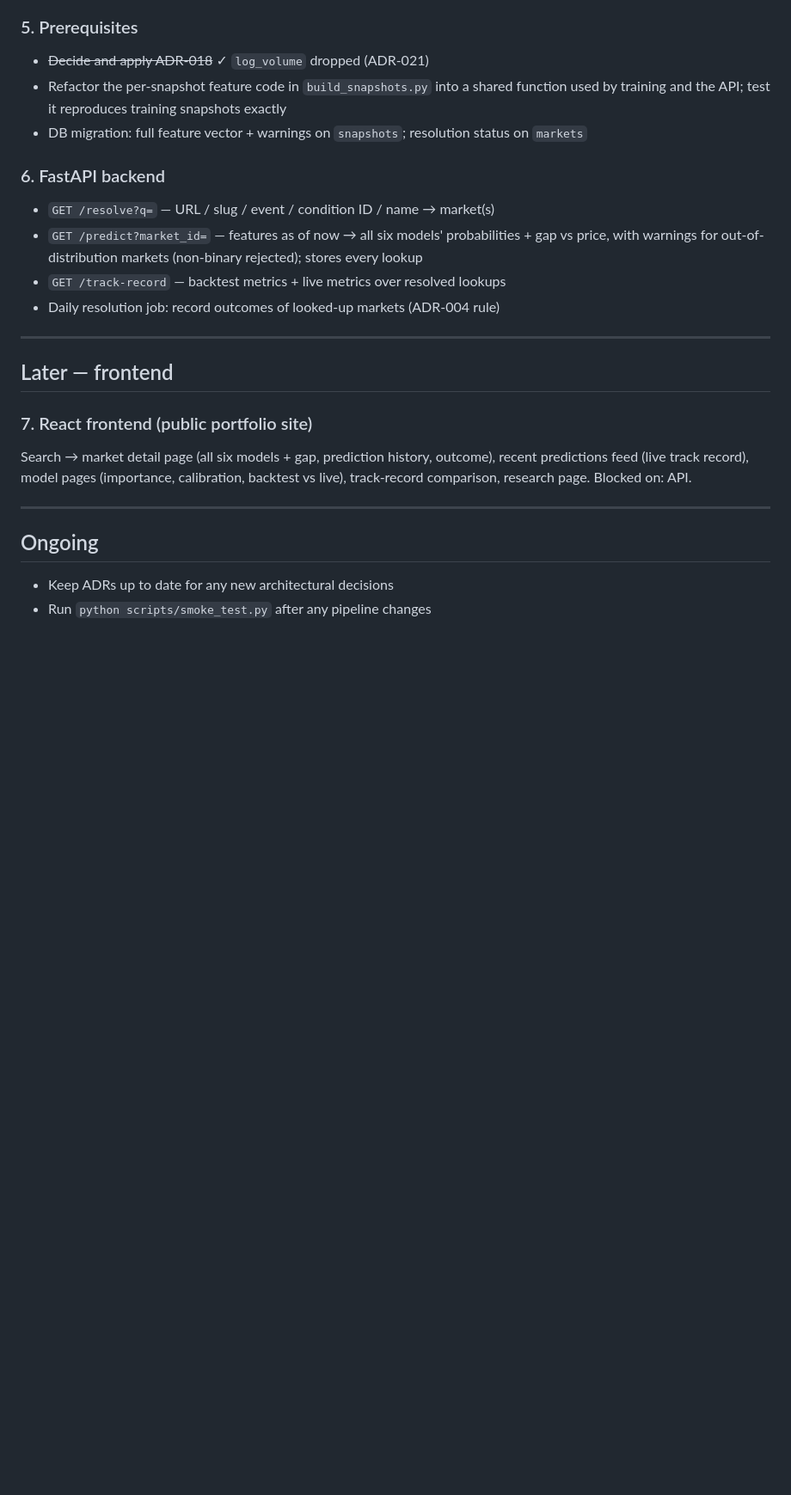
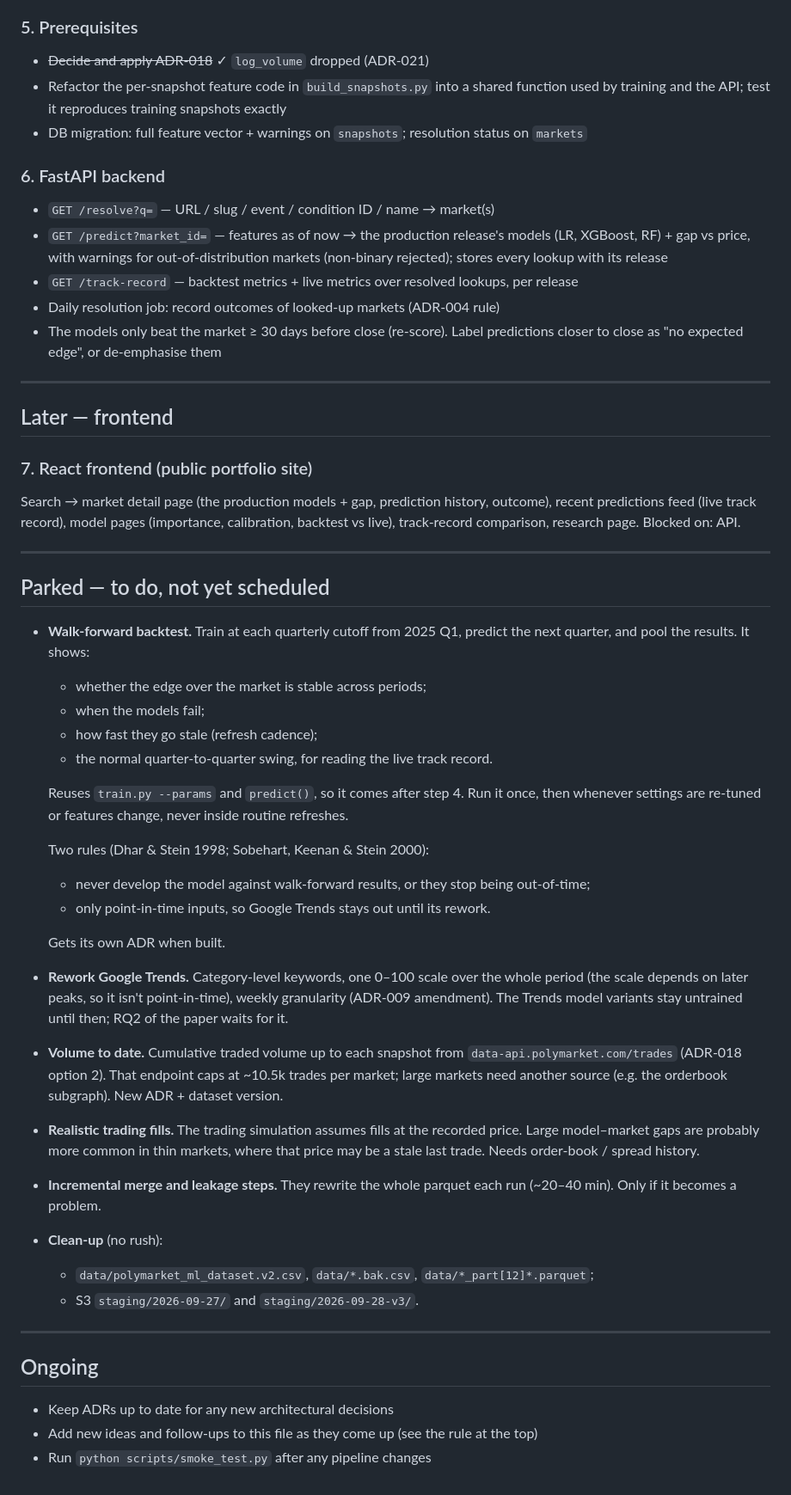
Before and after one commit to Hector-TB/predicting-prediction-markets, a Markdown page: ROADMAP.md, the part around one of its changes. Shown at 86% size. Rendered like a GitHub page; blank space fills up the shorter version.

```diff
--- a/ROADMAP.md
+++ b/ROADMAP.md
@@ -68,29 +59,52 @@ normal quarter-to-quarter swing for reading the live track record. Reuses the re
 
 ### 5. Prerequisites
 - ~~Decide and apply ADR-018~~ ✓ `log_volume` dropped (ADR-021)
-- Refactor the per-snapshot feature code in `build_snapshots.py` into a shared function used by
-  training and the API; test it reproduces training snapshots exactly
+- Refactor the per-snapshot feature code in `build_snapshots.py` into a shared function used by training and the API; test it reproduces training snapshots exactly
 - DB migration: full feature vector + warnings on `snapshots`; resolution status on `markets`
 
 ### 6. FastAPI backend
 - `GET /resolve?q=` — URL / slug / event / condition ID / name → market(s)
-- `GET /predict?market_id=` — features as of now → all six models' probabilities + gap vs price,
-  with warnings for out-of-distribution markets (non-binary rejected); stores every lookup
-- `GET /track-record` — backtest metrics + live metrics over resolved lookups
+- `GET /predict?market_id=` — features as of now → the production release's models (LR, XGBoost, RF) + gap vs price, with warnings for out-of-distribution markets (non-binary rejected); stores every lookup with its release
+- `GET /track-record` — backtest metrics + live metrics over resolved lookups, per release
 - Daily resolution job: record outcomes of looked-up markets (ADR-004 rule)
+- The models only beat the market ≥ 30 days before close (re-score). Label predictions closer to close as "no expected edge", or de-emphasise them
 
 ---
 
 ## Later — frontend
 
 ### 7. React frontend (public portfolio site)
-Search → market detail page (all six models + gap, prediction history, outcome), recent
-predictions feed (live track record), model pages (importance, calibration, backtest vs live),
-track-record comparison, research page. Blocked on: API.
+Search → market detail page (the production models + gap, prediction history, outcome), recent predictions feed (live track record), model pages (importance, calibration, backtest vs live), track-record comparison, research page. Blocked on: API.
+
+---
+
+## Parked — to do, not yet scheduled
+
+- **Walk-forward backtest.** Train at each quarterly cutoff from 2025 Q1, predict the next quarter, and pool the results. It shows:
+  - whether the edge over the market is stable across periods;
+  - when the models fail;
+  - how fast they go stale (refresh cadence);
+  - the normal quarter-to-quarter swing, for reading the live track record.
+
+  Reuses `train.py --params` and `predict()`, so it comes after step 4. Run it once, then whenever settings are re-tuned or features change, never inside routine refreshes.
+
+  Two rules (Dhar & Stein 1998; Sobehart, Keenan & Stein 2000):
+  - never develop the model against walk-forward results, or they stop being out-of-time;
+  - only point-in-time inputs, so Google Trends stays out until its rework.
+
+  Gets its own ADR when built.
+- **Rework Google Trends.** Category-level keywords, one 0–100 scale over the whole period (the scale depends on later peaks, so it isn't point-in-time), weekly granularity (ADR-009 amendment). The Trends model variants stay untrained until then; RQ2 of the paper waits for it.
+- **Volume to date.** Cumulative traded volume up to each snapshot from `data-api.polymarket.com/trades` (ADR-018 option 2). That endpoint caps at ~10.5k trades per market; large markets need another source (e.g. the orderbook subgraph). New ADR + dataset version.
+- **Realistic trading fills.** The trading simulation assumes fills at the recorded price. Large model–market gaps are probably more common in thin markets, where that price may be a stale last trade. Needs order-book / spread history.
+- **Incremental merge and leakage steps.** They rewrite the whole parquet each run (~20–40 min). Only if it becomes a problem.
+- **Clean-up** (no rush):
+  - `data/polymarket_ml_dataset.v2.csv`, `data/*.bak.csv`, `data/*_part[12]*.parquet`;
+  - S3 `staging/2026-09-27/` and `staging/2026-09-28-v3/`.
 
 ---
 
 ## Ongoing
 
 - Keep ADRs up to date for any new architectural decisions
+- Add new ideas and follow-ups to this file as they come up (see the rule at the top)
 - Run `python scripts/smoke_test.py` after any pipeline changes
```
Also changed, not shown: other parts of ROADMAP.md (+43 -52 lines), CLAUDE.md (+3 -2 lines), docs/decisions/019-model-releases-promotion-rollback.md (+2 -18 lines).
